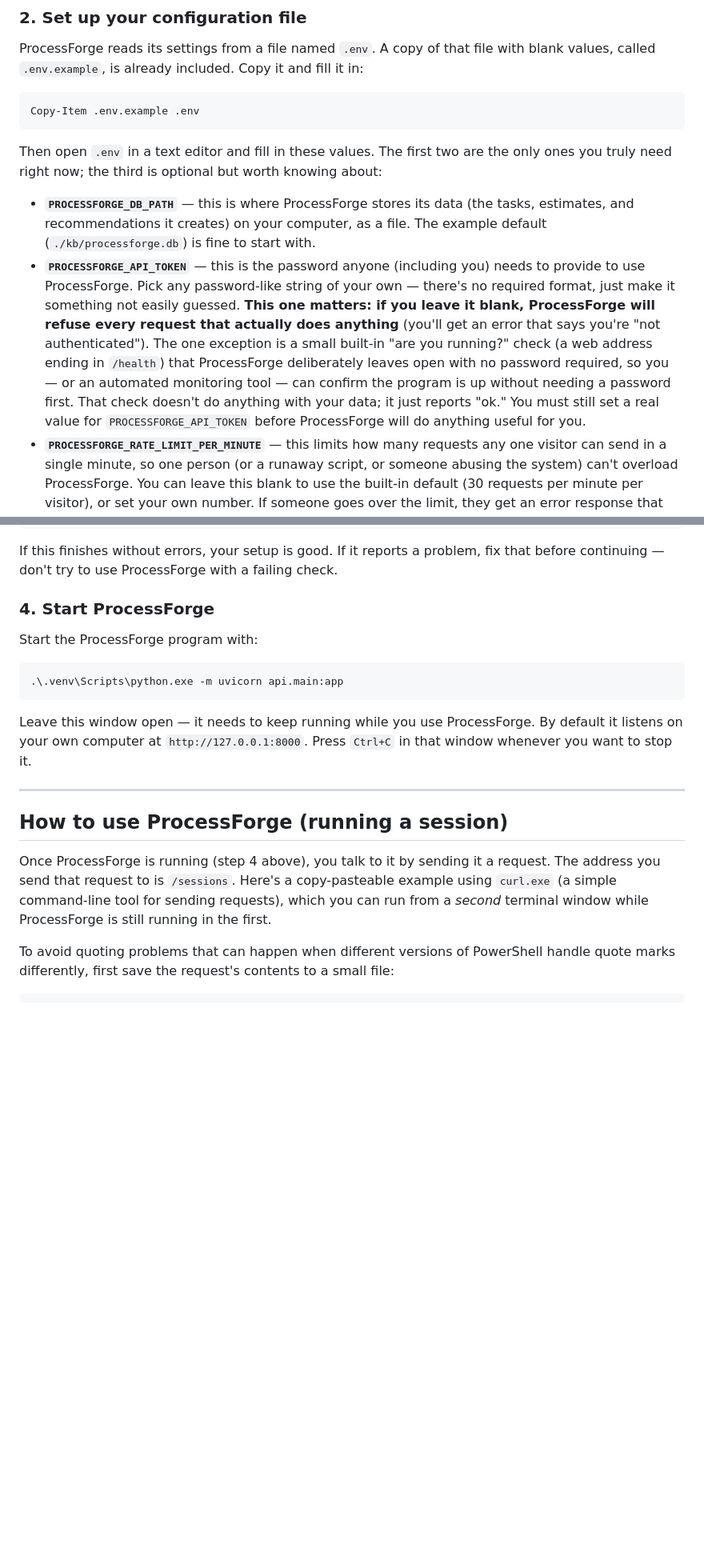
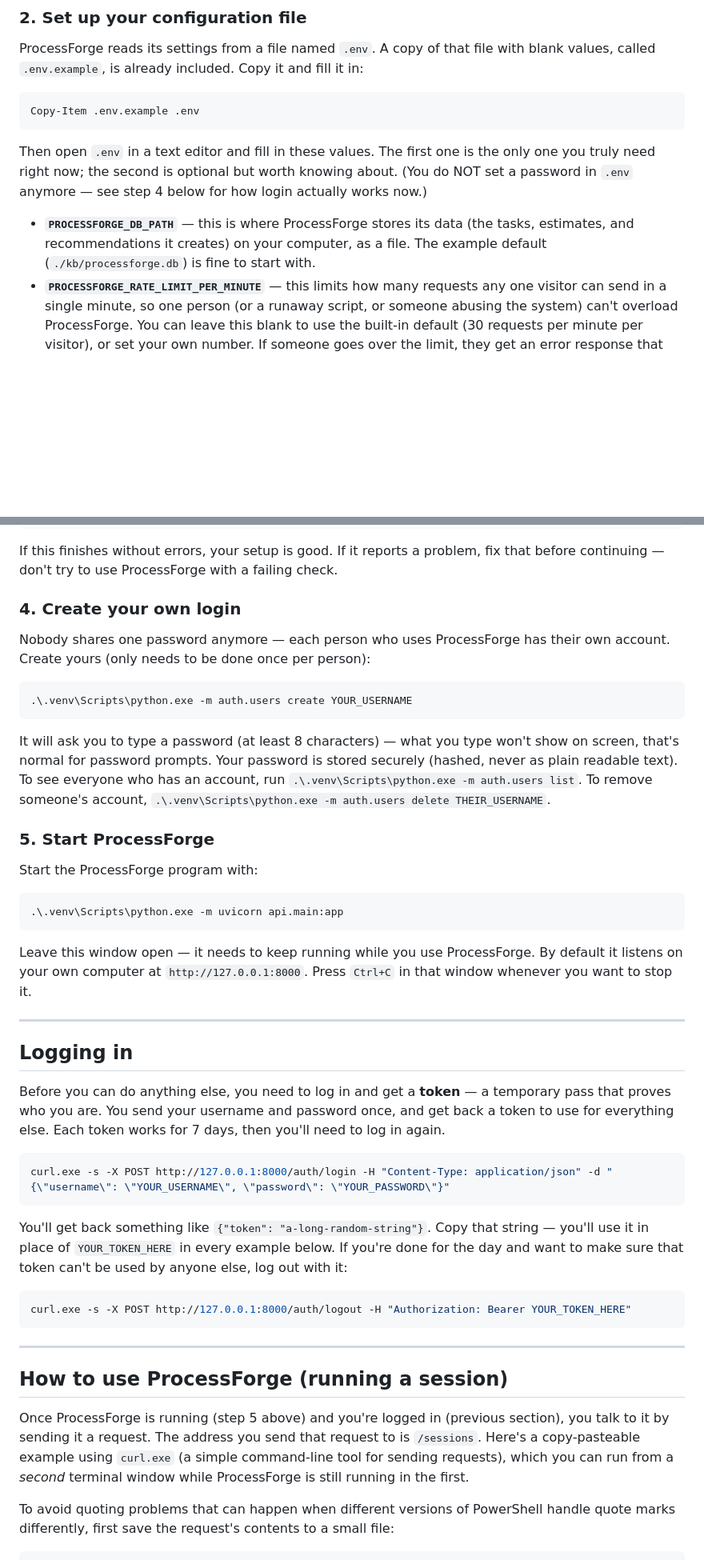
Before and after one commit to soakal/ProcessForge, a Markdown page: USER_MANUAL.md, 2 parts joined by grey strips. Shown at 80% size. Drawn GitHub-style; blank space fills up the shorter version.

Commit message:
docs: update USER_MANUAL.md for real login (remove dead PROCESSFORGE_API_TOKEN instructions)

````diff
--- a/USER_MANUAL.md
+++ b/USER_MANUAL.md
@@ -75,23 +75,14 @@ blank values, called `.env.example`, is already included. Copy it and fill it in
 Copy-Item .env.example .env
 ```
 
-Then open `.env` in a text editor and fill in these values. The first two are the
-only ones you truly need right now; the third is optional but worth knowing about:
+Then open `.env` in a text editor and fill in these values. The first one is the
+only one you truly need right now; the second is optional but worth knowing about.
+(You do NOT set a password in `.env` anymore — see step 4 below for how login
+actually works now.)
 
 - **`PROCESSFORGE_DB_PATH`** — this is where ProcessForge stores its data (the tasks,
   estimates, and recommendations it creates) on your computer, as a file. The
   example default (`./kb/processforge.db`) is fine to start with.
-- **`PROCESSFORGE_API_TOKEN`** — this is the password anyone (including you) needs
-  to provide to use ProcessForge. Pick any password-like string of your own — there's
-  no required format, just make it something not easily guessed. **This one matters:
-  if you leave it blank, ProcessForge will refuse every request that actually does
-  anything** (you'll get an error that says you're "not authenticated"). The one
-  exception is a small built-in "are you running?" check (a web address ending in
-  `/health`) that ProcessForge deliberately leaves open with no password required,
-  so you — or an automated monitoring tool — can confirm the program is up without
-  needing a password first. That check doesn't do anything with your data; it just
-  reports "ok." You must still set a real value for `PROCESSFORGE_API_TOKEN` before
-  ProcessForge will do anything useful for you.
 - **`PROCESSFORGE_RATE_LIMIT_PER_MINUTE`** — this limits how many requests any one
   visitor can send in a single minute, so one person (or a runaway script, or
   someone abusing the system) can't overload ProcessForge. You can leave this blank
@@ -122,7 +113,22 @@ everything installed correctly and that nothing is broken:
 If this finishes without errors, your setup is good. If it reports a problem, fix
 that before continuing — don't try to use ProcessForge with a failing check.
 
-### 4. Start ProcessForge
+### 4. Create your own login
+
+Nobody shares one password anymore — each person who uses ProcessForge has their
+own account. Create yours (only needs to be done once per person):
+
+```powershell
+.\.venv\Scripts\python.exe -m auth.users create YOUR_USERNAME
+```
+
+It will ask you to type a password (at least 8 characters) — what you type won't
+show on screen, that's normal for password prompts. Your password is stored
+securely (hashed, never as plain readable text). To see everyone who has an
+account, run `.\.venv\Scripts\python.exe -m auth.users list`. To remove someone's
+account, `.\.venv\Scripts\python.exe -m auth.users delete THEIR_USERNAME`.
+
+### 5. Start ProcessForge
 
 Start the ProcessForge program with:
 
@@ -136,12 +142,35 @@ in that window whenever you want to stop it.
 
 ---
 
+## Logging in
+
+Before you can do anything else, you need to log in and get a **token** — a
+temporary pass that proves who you are. You send your username and password once,
+and get back a token to use for everything else. Each token works for 7 days, then
+you'll need to log in again.
+
+```powershell
+curl.exe -s -X POST http://127.0.0.1:8000/auth/login -H "Content-Type: application/json" -d "{\"username\": \"YOUR_USERNAME\", \"password\": \"YOUR_PASSWORD\"}"
+```
+
+You'll get back something like `{"token": "a-long-random-string"}`. Copy that
+string — you'll use it in place of `YOUR_TOKEN_HERE` in every example below. If
+you're done for the day and want to make sure that token can't be used by anyone
+else, log out with it:
+
+```powershell
+curl.exe -s -X POST http://127.0.0.1:8000/auth/logout -H "Authorization: Bearer YOUR_TOKEN_HERE"
+```
+
+---
+
 ## How to use ProcessForge (running a session)
 
-Once ProcessForge is running (step 4 above), you talk to it by sending it a request.
-The address you send that request to is `/sessions`. Here's a copy-pasteable example
-using `curl.exe` (a simple command-line tool for sending requests), which you can run
-from a *second* terminal window while ProcessForge is still running in the first.
+Once ProcessForge is running (step 5 above) and you're logged in (previous
+section), you talk to it by sending it a request. The address you send that
+request to is `/sessions`. Here's a copy-pasteable example using `curl.exe` (a
+simple command-line tool for sending requests), which you can run from a *second*
+terminal window while ProcessForge is still running in the first.
 
 To avoid quoting problems that can happen when different versions of PowerShell
 handle quote marks differently, first save the request's contents to a small file:
````
Also changed, not shown: other parts of USER_MANUAL.md (+10 -13 lines).
